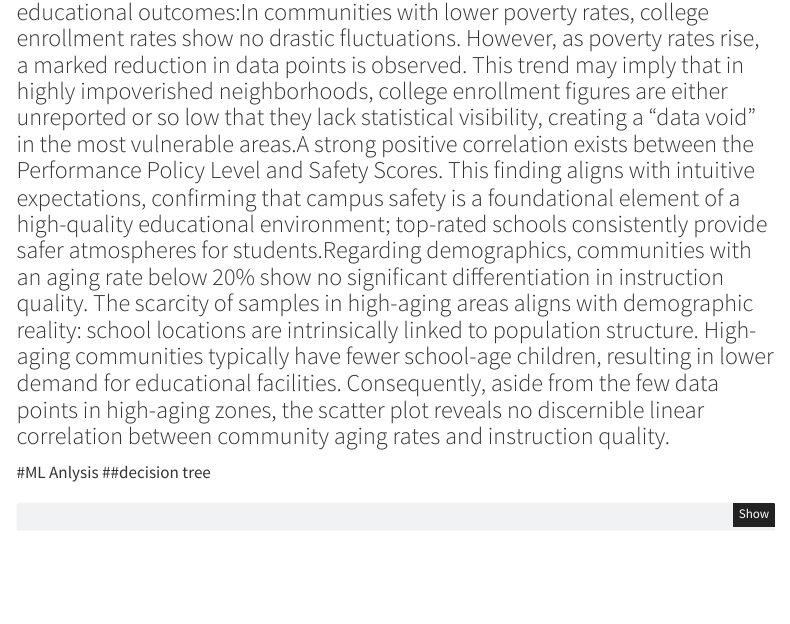
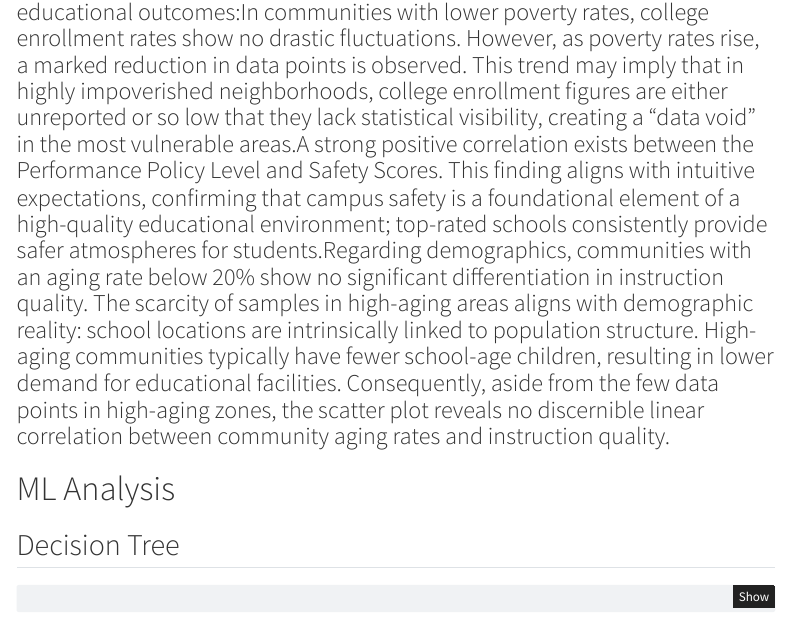
Before and after one commit to ricardojoeson/Chicago_Education_Analysis_446Final, a Quarto document (reports/FinalReport.qmd): the page in a window 1100 px wide, from 3610 px down. Rendered offline with R 4.5, knitr and Pandoc in place of Quarto, with nearby package versions; some code elsewhere in the file could not run offline; menus at the side of the page are left out.

Commit message:
finish 0.04

````diff
--- a/reports/FinalReport.qmd
+++ b/reports/FinalReport.qmd
@@ -249,8 +249,8 @@ ggplot(finaldata, aes(x = oldrate, y = instruction_score)) +
 ### Based on the three visualizations presented, we can deduce the following insights regarding the impact of economic levels and demographics on CPS educational outcomes:In communities with lower poverty rates, college enrollment rates show no drastic fluctuations. However, as poverty rates rise, a marked reduction in data points is observed. This trend may imply that in highly impoverished neighborhoods, college enrollment figures are either unreported or so low that they lack statistical visibility, creating a "data void" in the most vulnerable areas.A strong positive correlation exists between the Performance Policy Level and Safety Scores. This finding aligns with intuitive expectations, confirming that campus safety is a foundational element of a high-quality educational environment; top-rated schools consistently provide safer atmospheres for students.Regarding demographics, communities with an aging rate below 20% show no significant differentiation in instruction quality. The scarcity of samples in high-aging areas aligns with demographic reality: school locations are intrinsically linked to population structure. High-aging communities typically have fewer school-age children, resulting in lower demand for educational facilities. Consequently, aside from the few data points in high-aging zones, the scatter plot reveals no discernible linear correlation between community aging rates and instruction quality.
 
 
-#ML Anlysis
-##decision tree
+# ML Analysis
+## Decision Tree
 ```{r}
 
 school_data = finaldata %>%
````
